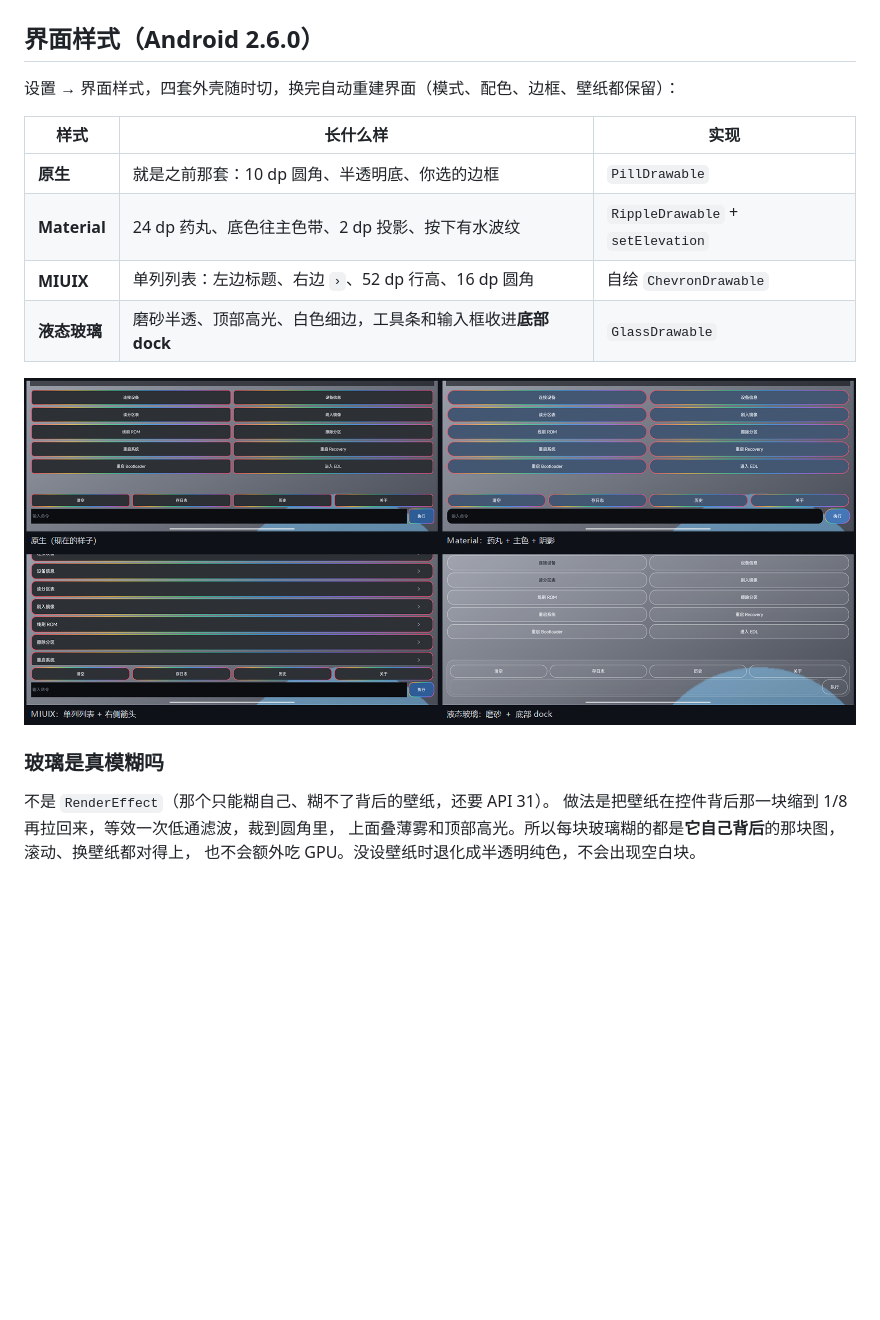
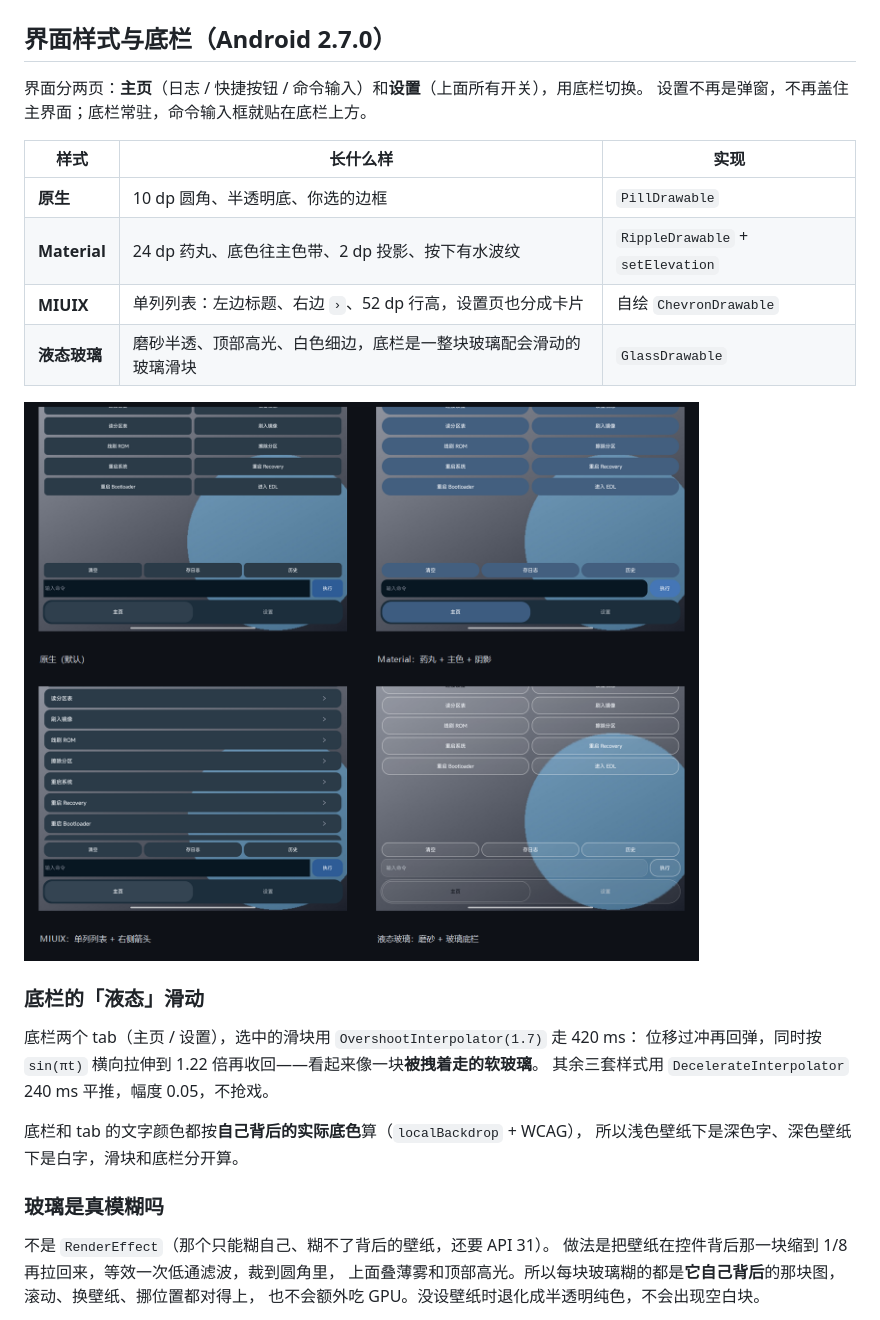
Before and after one commit to moqi12386/Easy-platform-tools-GUI, a Markdown page: README.md, the part around one of its changes. Rendered like a GitHub page; pictures changed too: docs/styles.png; blank space fills up the shorter version.

Commit message:
feat(android): 真底栏（主页/设置）+ 设置独立成页 + 玻璃滑块动画 (v2.7.0)

```diff
--- a/README.md
+++ b/README.md
@@ -192,22 +192,32 @@ powershell -ExecutionPolicy Bypass -File android\build-apk.ps1
 
 ![按键边框](docs/border.png)
 
-## 界面样式（Android 2.6.0）
+## 界面样式与底栏（Android 2.7.0）
 
-设置 → 界面样式，四套外壳随时切，换完自动重建界面（模式、配色、边框、壁纸都保留）：
+界面分两页：**主页**（日志 / 快捷按钮 / 命令输入）和**设置**（上面所有开关），用底栏切换。
+设置不再是弹窗，不再盖住主界面；底栏常驻，命令输入框就贴在底栏上方。
 
 | 样式 | 长什么样 | 实现 |
 |---|---|---|
-| **原生** | 就是之前那套：10 dp 圆角、半透明底、你选的边框 | `PillDrawable` |
+| **原生** | 10 dp 圆角、半透明底、你选的边框 | `PillDrawable` |
 | **Material** | 24 dp 药丸、底色往主色带、2 dp 投影、按下有水波纹 | `RippleDrawable` + `setElevation` |
-| **MIUIX** | 单列列表：左边标题、右边 `›`、52 dp 行高、16 dp 圆角 | 自绘 `ChevronDrawable` |
-| **液态玻璃** | 磨砂半透、顶部高光、白色细边，工具条和输入框收进**底部 dock** | `GlassDrawable` |
+| **MIUIX** | 单列列表：左边标题、右边 `›`、52 dp 行高，设置页也分成卡片 | 自绘 `ChevronDrawable` |
+| **液态玻璃** | 磨砂半透、顶部高光、白色细边，底栏是一整块玻璃配会滑动的玻璃滑块 | `GlassDrawable` |
 
 ![四种样式](docs/styles.png)
+
+### 底栏的「液态」滑动
+
+底栏两个 tab（主页 / 设置），选中的滑块用 `OvershootInterpolator(1.7)` 走 420 ms：
+位移过冲再回弹，同时按 `sin(πt)` 横向拉伸到 1.22 倍再收回——看起来像一块**被拽着走的软玻璃**。
+其余三套样式用 `DecelerateInterpolator` 240 ms 平推，幅度 0.05，不抢戏。
+
+底栏和 tab 的文字颜色都按**自己背后的实际底色**算（`localBackdrop` + WCAG），
+所以浅色壁纸下是深色字、深色壁纸下是白字，滑块和底栏分开算。
 
 ### 玻璃是真模糊吗
 
 不是 `RenderEffect`（那个只能糊自己、糊不了背后的壁纸，还要 API 31）。
 做法是把壁纸在控件背后那一块缩到 1/8 再拉回来，等效一次低通滤波，裁到圆角里，
-上面叠薄雾和顶部高光。所以每块玻璃糊的都是**它自己背后**的那块图，滚动、换壁纸都对得上，
+上面叠薄雾和顶部高光。所以每块玻璃糊的都是**它自己背后**的那块图，滚动、换壁纸、挪位置都对得上，
 也不会额外吃 GPU。没设壁纸时退化成半透明纯色，不会出现空白块。
```
Also changed, not shown: other parts of README.md (+4 -0 lines), RELEASE-NOTES.md (+52 -35 lines), docs/settings-glass.png (added), 2 other files.
